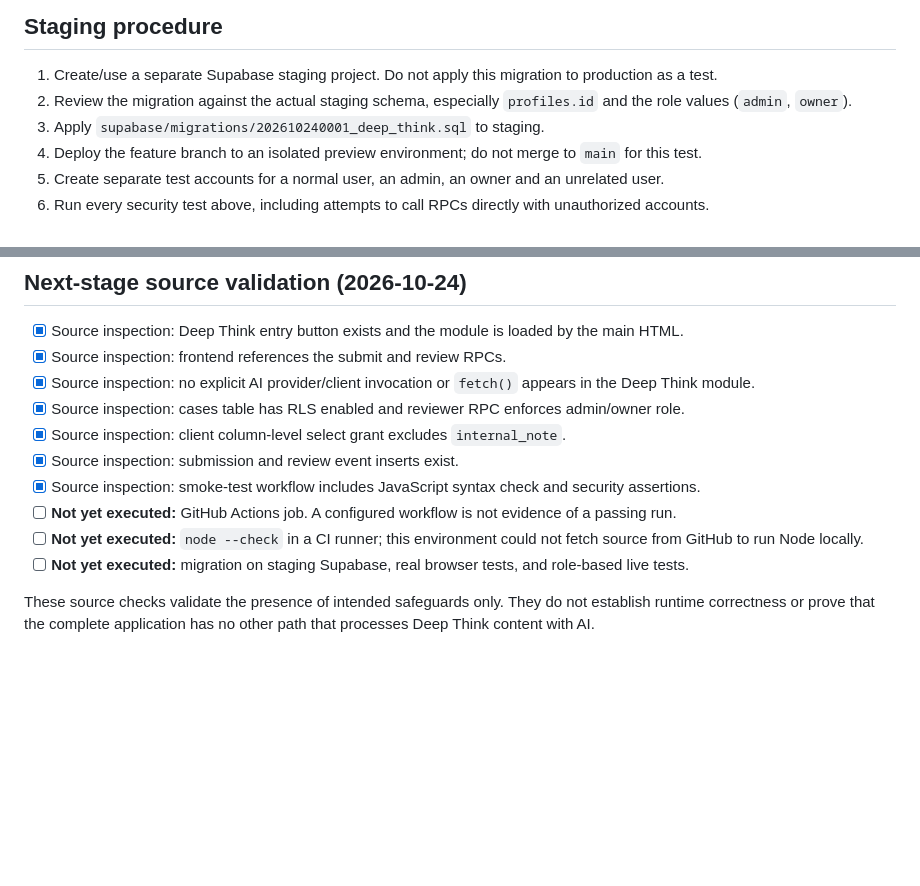
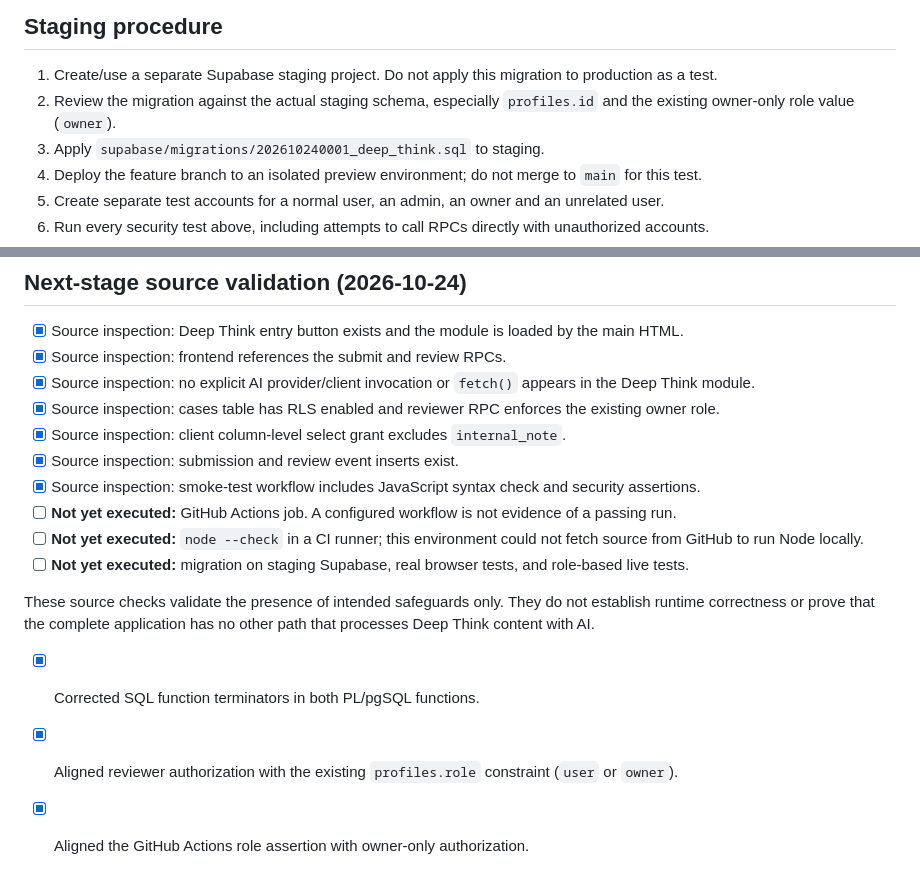
Before and after one commit to Saifshowmik/Clario, a Markdown page: docs/DEEP_THINK_STAGING_CHECKLIST.md, 2 parts joined by grey strips. Rendered like a GitHub page; blank space fills up the shorter version.

Commit message:
Record Deep Think migration corrections and remaining staging gates

```diff
--- a/docs/DEEP_THINK_STAGING_CHECKLIST.md
+++ b/docs/DEEP_THINK_STAGING_CHECKLIST.md
@@ -19,7 +19,7 @@ This feature handles private life-context submissions. Do not release it based o
 
 ## Staging procedure
 1. Create/use a separate Supabase staging project. Do not apply this migration to production as a test.
-2. Review the migration against the actual staging schema, especially `profiles.id` and the role values (`admin`, `owner`).
+2. Review the migration against the actual staging schema, especially `profiles.id` and the existing owner-only role value (`owner`).
 3. Apply `supabase/migrations/202610240001_deep_think.sql` to staging.
 4. Deploy the feature branch to an isolated preview environment; do not merge to `main` for this test.
 5. Create separate test accounts for a normal user, an admin, an owner and an unrelated user.
@@ -35,7 +35,7 @@ GitHub Pages publishes static frontend files only. The SQL migration is not auto
 - [x] Source inspection: Deep Think entry button exists and the module is loaded by the main HTML.
 - [x] Source inspection: frontend references the submit and review RPCs.
 - [x] Source inspection: no explicit AI provider/client invocation or `fetch()` appears in the Deep Think module.
-- [x] Source inspection: cases table has RLS enabled and reviewer RPC enforces admin/owner role.
+- [x] Source inspection: cases table has RLS enabled and reviewer RPC enforces the existing owner role.
 - [x] Source inspection: client column-level select grant excludes `internal_note`.
 - [x] Source inspection: submission and review event inserts exist.
 - [x] Source inspection: smoke-test workflow includes JavaScript syntax check and security assertions.
@@ -44,3 +44,7 @@ GitHub Pages publishes static frontend files only. The SQL migration is not auto
 - [ ] **Not yet executed:** migration on staging Supabase, real browser tests, and role-based live tests.
 
 These source checks validate the presence of intended safeguards only. They do not establish runtime correctness or prove that the complete application has no other path that processes Deep Think content with AI.
+
+- [x] Corrected SQL function terminators in both PL/pgSQL functions.
+- [x] Aligned reviewer authorization with the existing `profiles.role` constraint (`user` or `owner`).
+- [x] Aligned the GitHub Actions role assertion with owner-only authorization.
```
